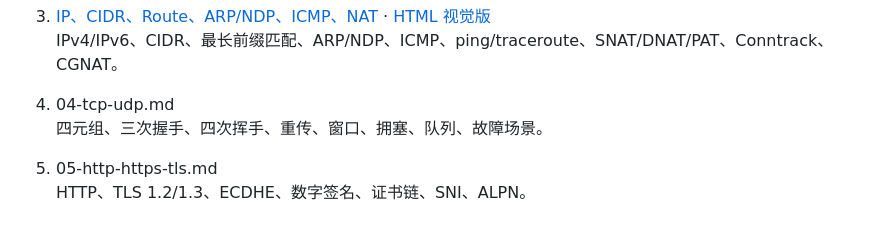
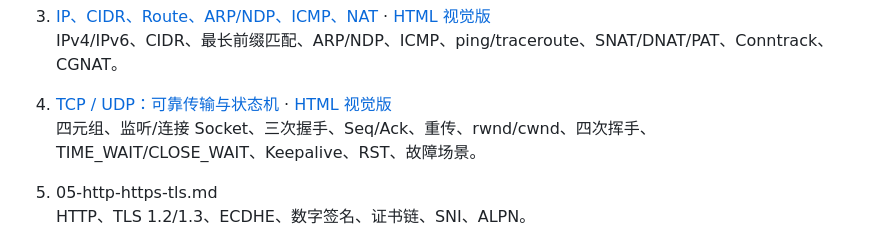
Before and after one commit to huai-Guo/learning, a Markdown page: network/README.md, the part around the change. GitHub-like rendering.

Commit message:
docs(network): link completed TCP UDP chapter

```diff
--- a/network/README.md
+++ b/network/README.md
@@ -125,8 +125,8 @@ IP
 3. [IP、CIDR、Route、ARP/NDP、ICMP、NAT](./03-ip-routing-arp-nat.md) · [HTML 视觉版](./03-ip-routing-arp-nat.html)
    IPv4/IPv6、CIDR、最长前缀匹配、ARP/NDP、ICMP、ping/traceroute、SNAT/DNAT/PAT、Conntrack、CGNAT。
 
-4. 04-tcp-udp.md
-   四元组、三次握手、四次挥手、重传、窗口、拥塞、队列、故障场景。
+4. [TCP / UDP：可靠传输与状态机](./04-tcp-udp.md) · [HTML 视觉版](./04-tcp-udp.html)
+   四元组、监听/连接 Socket、三次握手、Seq/Ack、重传、rwnd/cwnd、四次挥手、TIME_WAIT/CLOSE_WAIT、Keepalive、RST、故障场景。
 
 5. 05-http-https-tls.md
    HTTP、TLS 1.2/1.3、ECDHE、数字签名、证书链、SNI、ALPN。
```
